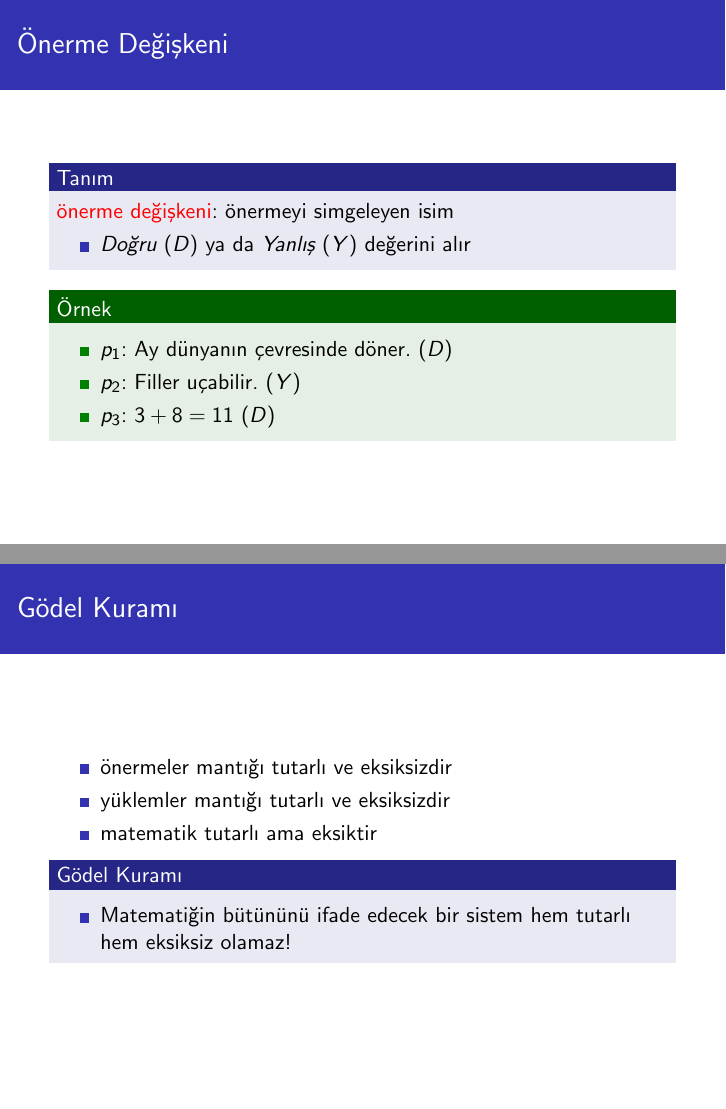
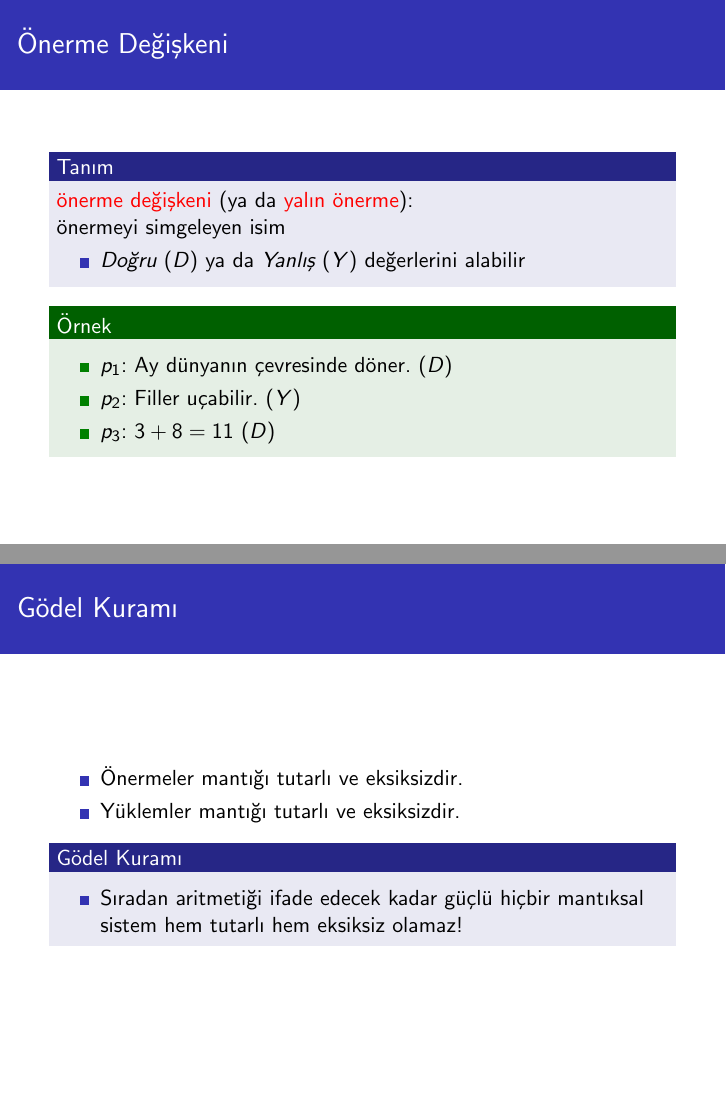
Before and after one commit to uyar/cs-slides, LaTeX slides (ayrik-matematik/onermeler/slides.tex): pages 11 and 64 of 208 before the commit and pages 11 and 63 of 207 after it, joined at a grey line. Compiled offline with pdfLaTeX.

Commit message:
[AM] minor improvements in the metalogic part of the propositions slides

```diff
--- a/ayrik-matematik/onermeler/slides.tex
+++ b/ayrik-matematik/onermeler/slides.tex
@@ -149,10 +149,11 @@
   \frametitle{Önerme Değişkeni}
 
   \begin{tanim}
-    \alert{önerme değişkeni}: önermeyi simgeleyen isim
-
-    \begin{itemize}
-      \item \emph{Doğru} ($D$) ya da \emph{Yanlış} ($Y$) değerini alır
+    \alert{önerme değişkeni} (ya da \alert{yalın önerme}):\\
+      önermeyi simgeleyen isim
+
+    \begin{itemize}
+      \item \emph{Doğru} ($D$) ya da \emph{Yanlış} ($Y$) değerlerini alabilir
     \end{itemize}
   \end{tanim}
 
@@ -658,18 +659,15 @@
   \frametitle{Gödel Kuramı}
 
   \begin{itemize}
-    \item önermeler mantığı tutarlı ve eksiksizdir
-    \item yüklemler mantığı tutarlı ve eksiksizdir
-
-    \pause
-    \item matematik tutarlı ama eksiktir
+    \item Önermeler mantığı tutarlı ve eksiksizdir.
+    \item Yüklemler mantığı tutarlı ve eksiksizdir.
   \end{itemize}
 
   \pause
   \begin{block}{Gödel Kuramı}
     \begin{itemize}
-      \item Matematiğin bütününü ifade edecek bir sistem hem tutarlı hem
-        eksiksiz olamaz!
+      \item Sıradan aritmetiği ifade edecek kadar güçlü hiçbir mantıksal sistem
+        hem tutarlı hem eksiksiz olamaz!
     \end{itemize}
   \end{block}
 \end{frame}
```
Also changed, not shown: ayrik-matematik/onermeler/slides.tex (6 more changed lines).
